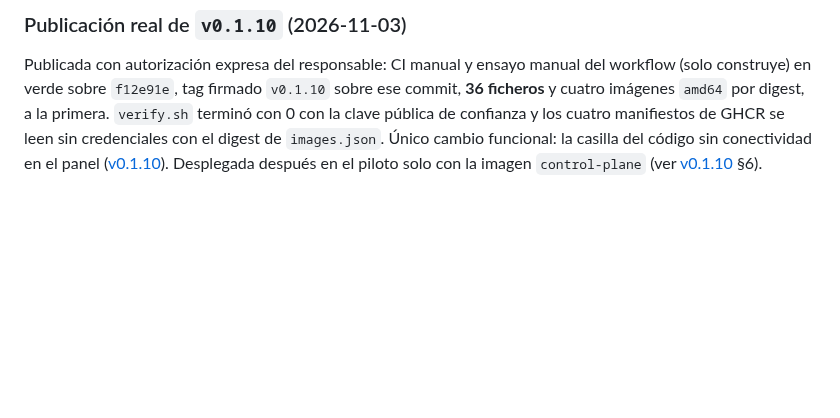
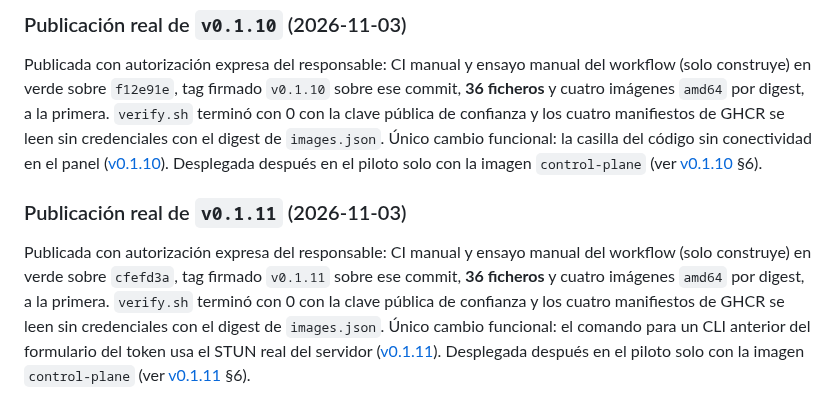
Before and after one commit to Tutitoos/atenea-one, a Markdown page: docs/operations/release.md, the part around the change. Rendered like a GitHub page; blank space fills up the shorter version.

Commit message:
docs(release): entrada de la publicación de v0.1.11

```diff
--- a/docs/operations/release.md
+++ b/docs/operations/release.md
@@ -266,3 +266,7 @@ Publicada con autorización expresa del responsable: CI manual y ensayo manual d
 ### Publicación real de `v0.1.10` (2026-11-03)
 
 Publicada con autorización expresa del responsable: CI manual y ensayo manual del workflow (solo construye) en verde sobre `f12e91e`, tag firmado `v0.1.10` sobre ese commit, **36 ficheros** y cuatro imágenes `amd64` por digest, a la primera. `verify.sh` terminó con 0 con la clave pública de confianza y los cuatro manifiestos de GHCR se leen sin credenciales con el digest de `images.json`. Único cambio funcional: la casilla del código sin conectividad en el panel ([v0.1.10](v0.1.10.md)). Desplegada después en el piloto solo con la imagen `control-plane` (ver [v0.1.10](v0.1.10.md) §6).
+
+### Publicación real de `v0.1.11` (2026-11-03)
+
+Publicada con autorización expresa del responsable: CI manual y ensayo manual del workflow (solo construye) en verde sobre `cfefd3a`, tag firmado `v0.1.11` sobre ese commit, **36 ficheros** y cuatro imágenes `amd64` por digest, a la primera. `verify.sh` terminó con 0 con la clave pública de confianza y los cuatro manifiestos de GHCR se leen sin credenciales con el digest de `images.json`. Único cambio funcional: el comando para un CLI anterior del formulario del token usa el STUN real del servidor ([v0.1.11](v0.1.11.md)). Desplegada después en el piloto solo con la imagen `control-plane` (ver [v0.1.11](v0.1.11.md) §6).
```
